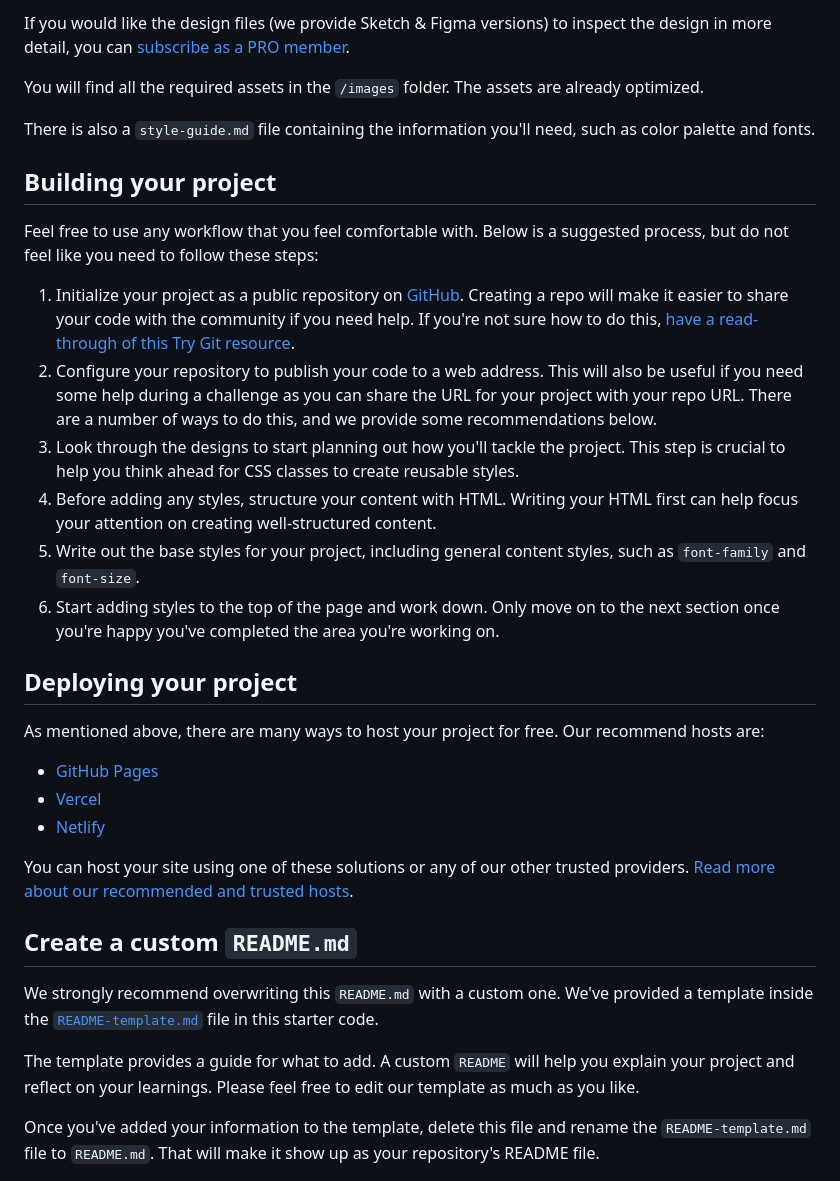
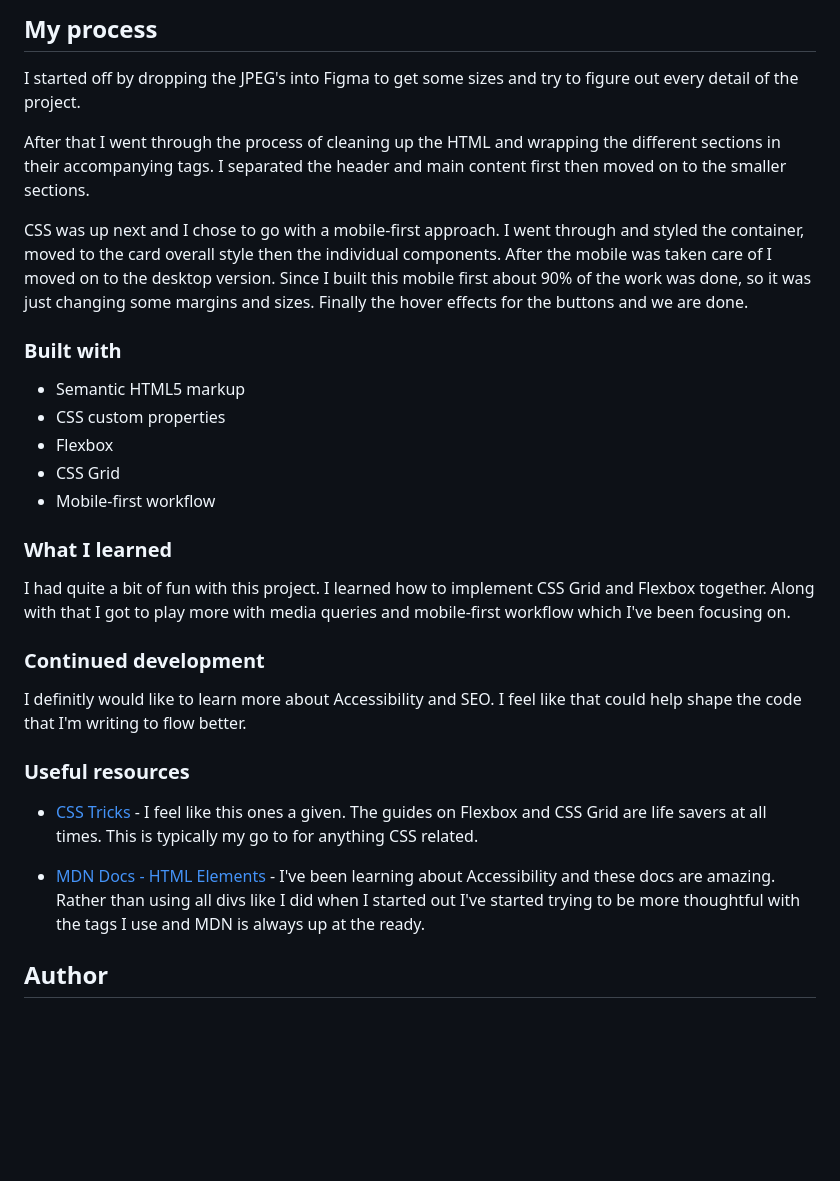
Before and after one commit to mattbcowan/order-summary-component-main, a Markdown page: README.md, the part around the change printed below. Drawn GitHub-style; blank space fills up the shorter version.

```diff
--- a/README.md
+++ b/README.md
@@ -30,36 +34,33 @@ The designs are in JPG static format. Using JPGs will mean that you'll need to u
 
-If you would like the design files (we provide Sketch & Figma versions) to inspect the design in more detail, you can [subscribe as a PRO member](https://www.frontendmentor.io/pro).
+## My process
 
-You will find all the required assets in the `/images` folder. The assets are already optimized.
+I started off by dropping the JPEG's into Figma to get some sizes and try to figure out every detail of the project.
 
-There is also a `style-guide.md` file containing the information you'll need, such as color palette and fonts.
+After that I went through the process of cleaning up the HTML and wrapping the different sections in their accompanying tags. I separated the header and main content first then moved on to the smaller sections.
 
-## Building your project
+CSS was up next and I chose to go with a mobile-first approach. I went through and styled the container, moved to the card overall style then the individual components. After the mobile was taken care of I moved on to the desktop version. Since I built this mobile first about 90% of the work was done, so it was just changing some margins and sizes. Finally the hover effects for the buttons and we are done.
 
-Feel free to use any workflow that you feel comfortable with. Below is a suggested process, but do not feel like you need to follow these steps:
+### Built with
 
-1. Initialize your project as a public repository on [GitHub](https://github.com/). Creating a repo will make it easier to share your code with the community if you need help. If you're not sure how to do this, [have a read-through of this Try Git resource](https://try.github.io/).
-2. Configure your repository to publish your code to a web address. This will also be useful if you need some help during a challenge as you can share the URL for your project with your repo URL. There are a number of ways to do this, and we provide some recommendations below.
-3. Look through the designs to start planning out how you'll tackle the project. This step is crucial to help you think ahead for CSS classes to create reusable styles.
-4. Before adding any styles, structure your content with HTML. Writing your HTML first can help focus your attention on creating well-structured content.
-5. Write out the base styles for your project, including general content styles, such as `font-family` and `font-size`.
-6. Start adding styles to the top of the page and work down. Only move on to the next section once you're happy you've completed the area you're working on.
+- Semantic HTML5 markup
+- CSS custom properties
+- Flexbox
+- CSS Grid
+- Mobile-first workflow
 
-## Deploying your project
+### What I learned
 
-As mentioned above, there are many ways to host your project for free. Our recommend hosts are:
+I had quite a bit of fun with this project. I learned how to implement CSS Grid and Flexbox together. Along with that I got to play more with media queries and mobile-first workflow which I've been focusing on.
 
-- [GitHub Pages](https://pages.github.com/)
-- [Vercel](https://vercel.com/)
-- [Netlify](https://www.netlify.com/)
+### Continued development
 
-You can host your site using one of these solutions or any of our other trusted providers. [Read more about our recommended and trusted hosts](https://medium.com/frontend-mentor/frontend-mentor-trusted-hosting-providers-bf000dfebe).
+I definitly would like to learn more about Accessibility and SEO. I feel like that could help shape the code that I'm writing to flow better.
 
-## Create a custom `README.md`
+### Useful resources
 
-We strongly recommend overwriting this `README.md` with a custom one. We've provided a template inside the [`README-template.md`](./README-template.md) file in this starter code.
+- [CSS Tricks](https://css-tricks.com/) - I feel like this ones a given. The guides on Flexbox and CSS Grid are life savers at all times. This is typically my go to for anything CSS related.
 
-The template provides a guide for what to add. A custom `README` will help you explain your project and reflect on your learnings. Please feel free to edit our template as much as you like.
+- [MDN Docs - HTML Elements](https://developer.mozilla.org/en-US/docs/Web/HTML/Element) - I've been learning about Accessibility and these docs are amazing. Rather than using all divs like I did when I started out I've started trying to be more thoughtful with the tags I use and MDN is always up at the ready.
 
-Once you've added your information to the template, delete this file and rename the `README-template.md` file to `README.md`. That will make it show up as your repository's README file.
+## Author
 
```
Also changed, not shown: other parts of README.md (+24 -43 lines), README-template.md (deleted, +0 -110 lines), design/order-summary-component-desktop-screenshot.png (added), design/order-summary-component-mobile-screenshot.png (added), 1 other file.
